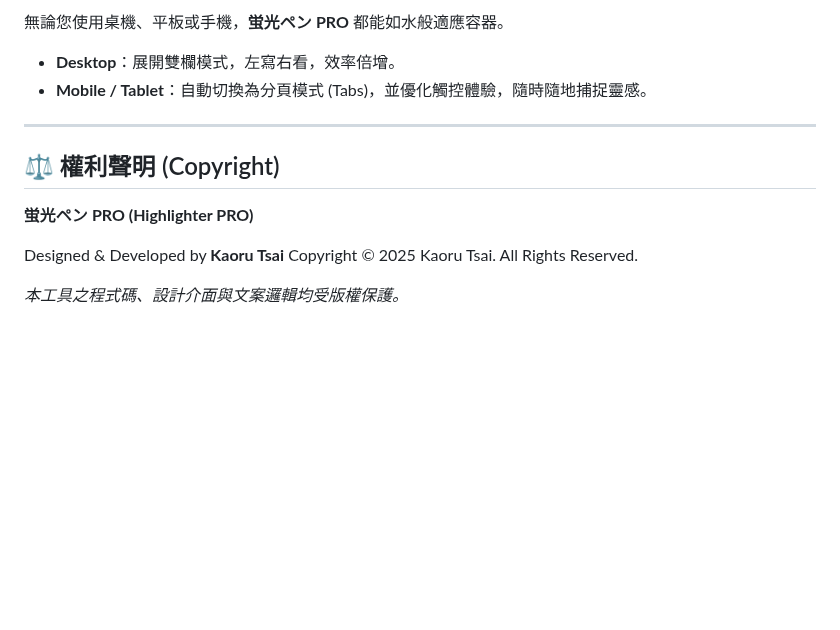
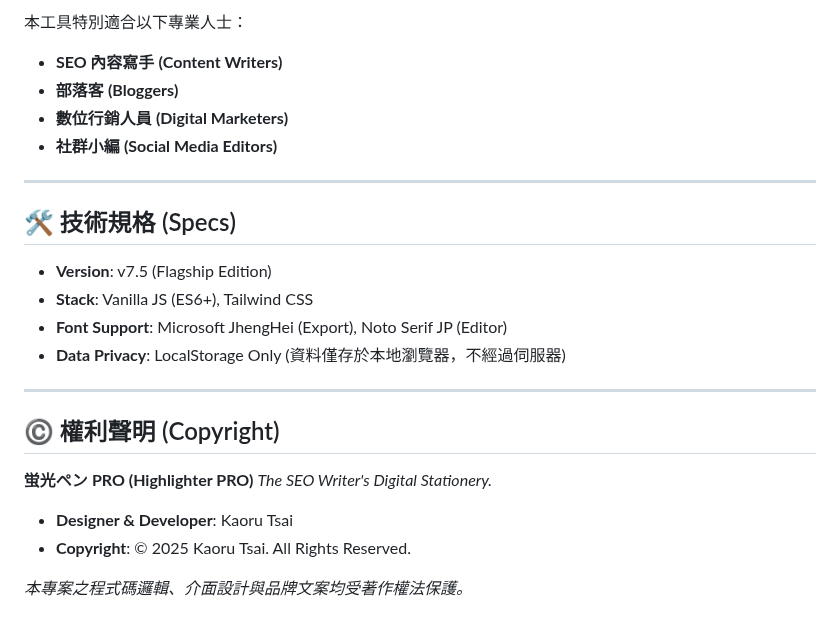
Before and after one commit to HelloRuru/keyword-pro, a Markdown page: README.md, the part around one of its changes. Drawn GitHub-style; blank space fills up the shorter version.

```diff
--- a/README.md
+++ b/README.md
@@ -60,14 +72,27 @@
 
-無論您使用桌機、平板或手機，**蛍光ペン PRO** 都能如水般適應容器。
-* **Desktop**：展開雙欄模式，左寫右看，效率倍增。
-* **Mobile / Tablet**：自動切換為分頁模式 (Tabs)，並優化觸控體驗，隨時隨地捕捉靈感。
+本工具特別適合以下專業人士：
+* **SEO 內容寫手 (Content Writers)**
+* **部落客 (Bloggers)**
+* **數位行銷人員 (Digital Marketers)**
+* **社群小編 (Social Media Editors)**
 
 ---
 
-## ⚖️ 權利聲明 (Copyright)
+## 🛠️ 技術規格 (Specs)
+
+* **Version**: v7.5 (Flagship Edition)
+* **Stack**: Vanilla JS (ES6+), Tailwind CSS
+* **Font Support**: Microsoft JhengHei (Export), Noto Serif JP (Editor)
+* **Data Privacy**: LocalStorage Only (資料僅存於本地瀏覽器，不經過伺服器)
+
+---
+
+## ©️ 權利聲明 (Copyright)
 
 **蛍光ペン PRO (Highlighter PRO)**
+*The SEO Writer's Digital Stationery.*
 
-Designed & Developed by **Kaoru Tsai** Copyright © 2025 Kaoru Tsai. All Rights Reserved.
+* **Designer & Developer**: Kaoru Tsai
+* **Copyright**: © 2025 Kaoru Tsai. All Rights Reserved.
 
-*本工具之程式碼、設計介面與文案邏輯均受版權保護。*
+*本專案之程式碼邏輯、介面設計與品牌文案均受著作權法保護。*
```
Also changed, not shown: other parts of README.md (+46 -34 lines).
